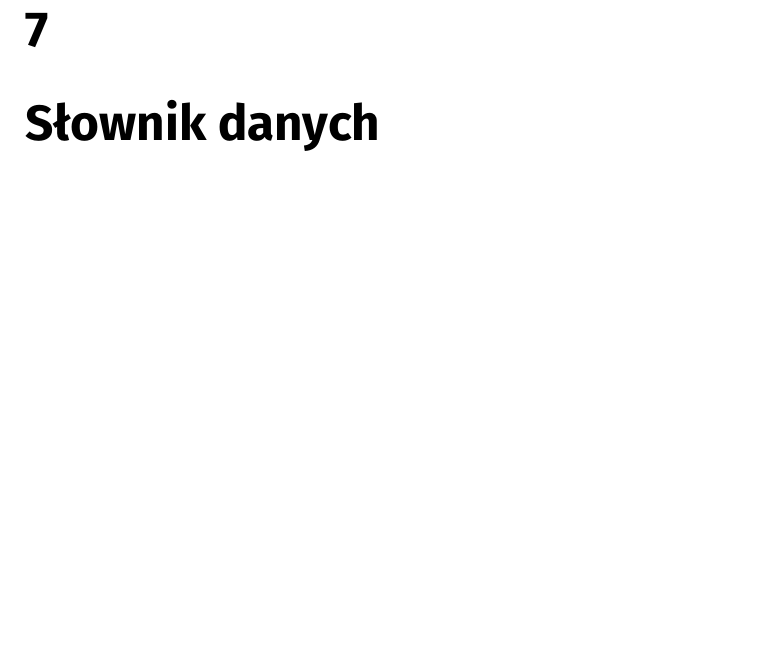
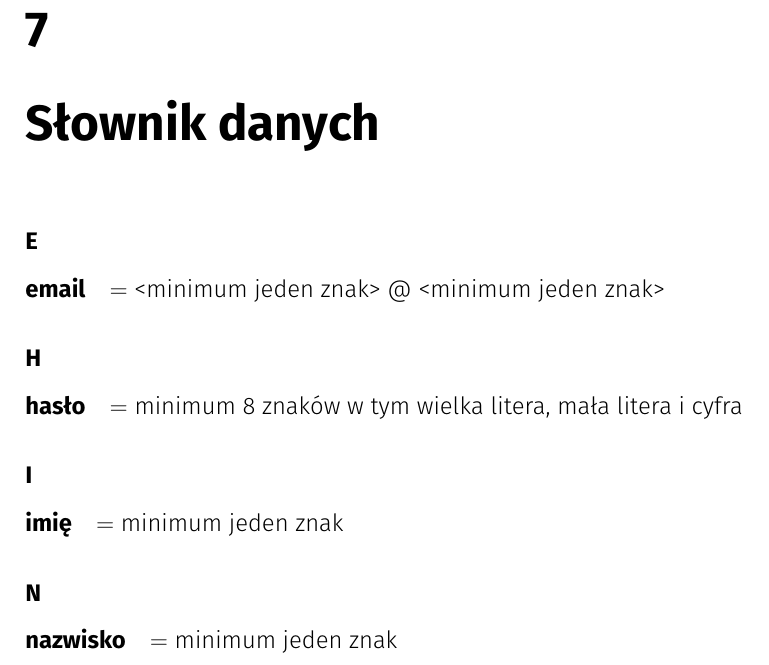
Before and after one commit to AnetaPociecha/coffeeland, a LaTeX document (docs/tex/document.tex): part of page 38 of 39, cut so that both start at the same text, the shorter picture padded with empty space. Compiled offline with pdfLaTeX.

Commit message:
Added dictionary to .tex file

```diff
--- a/docs/tex/document.tex
+++ b/docs/tex/document.tex
@@ -901,6 +899,16 @@
 %---------------------------------------
 	\chapter{Słownik danych}
 
+	\subsubsection{E}
+\paragraph{email} $=$ <minimum jeden znak> @ <minimum jeden znak>
+\subsubsection{H}
+\paragraph{hasło} $=$ minimum 8 znaków w tym wielka litera, mała litera i cyfra
+\subsubsection{I}
+\paragraph{imię}  $=$ minimum jeden znak
+\subsubsection{N}
+\paragraph{nazwisko} $=$ minimum jeden znak
+
+
 %---------------------------------------
 	\chapter{Technologie i narzędzia}
 		\section{Technologie}
```
Also changed, not shown: docs/tex/document.pdf, docs/tex/document.tex (2 more changed lines).
